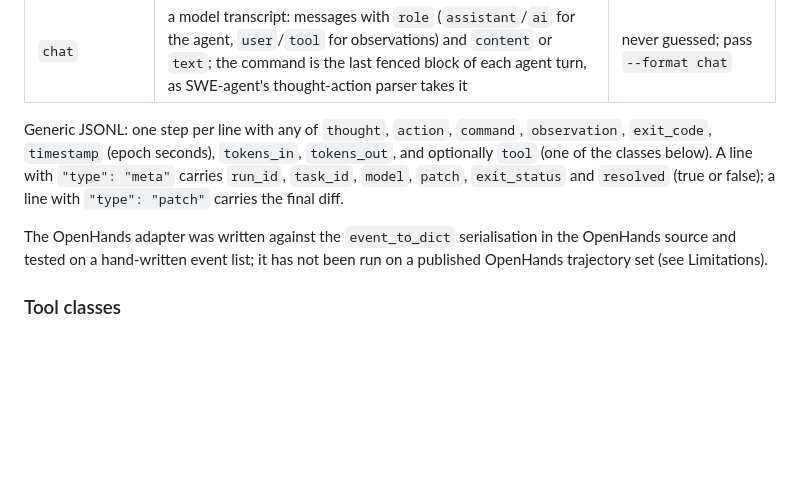
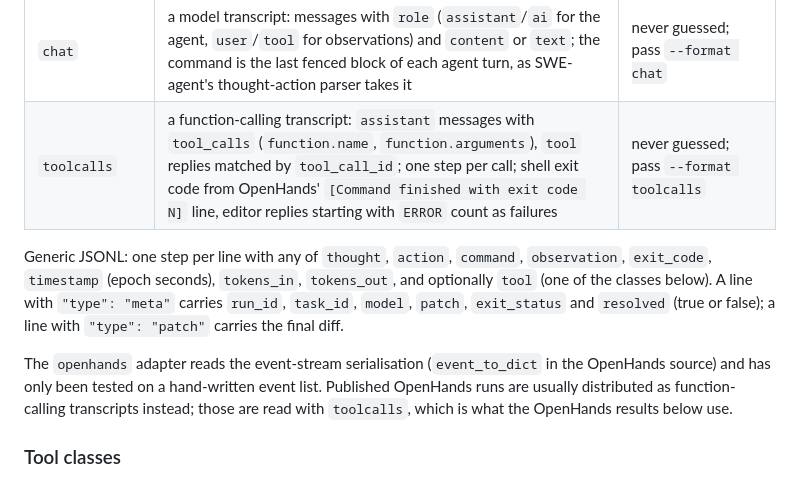
Before and after one commit to vipul21435/trajlens, a Markdown page: README.md, the part around one of its changes. Drawn GitHub-style; blank space fills up the shorter version.

```diff
--- a/README.md
+++ b/README.md
@@ -106,6 +106,7 @@ stays `None`.
 | `minisweagent` | mini-swe-agent `.traj.json` (message list, or object with `messages` and `info`); exit code from `<returncode>` | `*.traj.json`, or role/content message lists |
 | `openhands` | OpenHands event list (`action`/`observation` events linked by `cause`), exit code from `extras.exit_code`, ISO timestamps, cumulative token usage turned into per-step counts | a JSON list of events, or an object with `events` |
 | `chat` | a model transcript: messages with `role` (`assistant`/`ai` for the agent, `user`/`tool` for observations) and `content` or `text`; the command is the last fenced block of each agent turn, as SWE-agent's thought-action parser takes it | never guessed; pass `--format chat` |
+| `toolcalls` | a function-calling transcript: `assistant` messages with `tool_calls` (`function.name`, `function.arguments`), `tool` replies matched by `tool_call_id`; one step per call; shell exit code from OpenHands' `[Command finished with exit code N]` line, editor replies starting with `ERROR` count as failures | never guessed; pass `--format toolcalls` |
 
 Generic JSONL: one step per line with any of `thought`, `action`, `command`, `observation`,
 `exit_code`, `timestamp` (epoch seconds), `tokens_in`, `tokens_out`, and optionally `tool`
@@ -113,9 +114,10 @@ Generic JSONL: one step per line with any of `thought`, `action`, `command`, `ob
 `model`, `patch`, `exit_status` and `resolved` (true or false); a line with
 `"type": "patch"` carries the final diff.
 
-The OpenHands adapter was written against the `event_to_dict` serialisation in the OpenHands
-source and tested on a hand-written event list; it has not been run on a published OpenHands
-trajectory set (see Limitations).
+The `openhands` adapter reads the event-stream serialisation (`event_to_dict` in the OpenHands
+source) and has only been tested on a hand-written event list. Published OpenHands runs are
+usually distributed as function-calling transcripts instead; those are read with `toolcalls`,
+which is what the OpenHands results below use.
 
 ### Tool classes
 
```
Also changed, not shown: other parts of README.md (+122 -30 lines), docs/images/classes_by_outcome.png, 1 other file.
